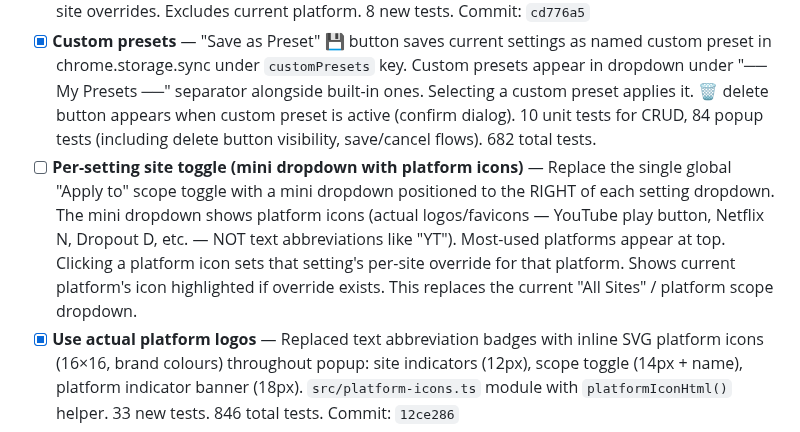
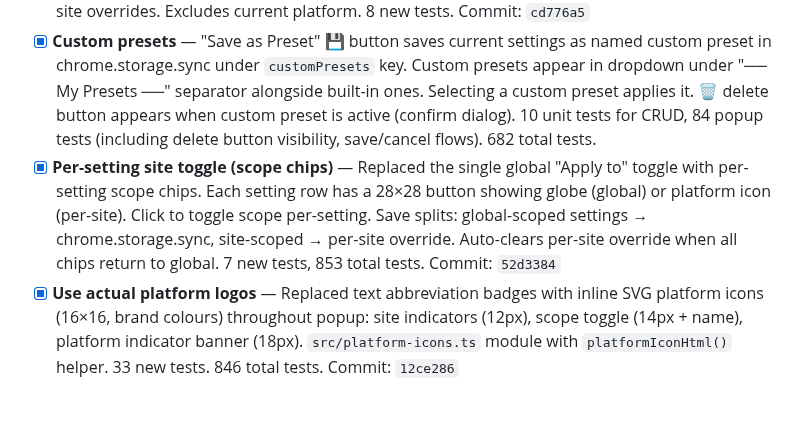
Before and after one commit to Joald/consistent-subtitle-style, a Markdown page: BACKLOG.md, the part around the change. GitHub-like rendering; blank space fills up the shorter version.

Commit message:
docs: mark per-setting scope chips as done in backlog

```diff
--- a/BACKLOG.md
+++ b/BACKLOG.md
@@ -18,7 +18,7 @@
 - [x] **Per-site override badge on dropdown triggers** — When current site has a per-site override that differs from global for a setting, shows a small amber dot badge on that dropdown's trigger (closed state). Badges update dynamically as settings change. Tooltip shows global value. 7 new tests.
 - [x] **Per-site indicator icons inside dropdown options** — When dropdown is open, shows small platform abbreviation badges (YT, NF, D+, etc.) next to options that other platforms use as per-site overrides. Excludes current platform. 8 new tests. Commit: `cd776a5`
 - [x] **Custom presets** — "Save as Preset" 💾 button saves current settings as named custom preset in chrome.storage.sync under `customPresets` key. Custom presets appear in dropdown under "── My Presets ──" separator alongside built-in ones. Selecting a custom preset applies it. 🗑️ delete button appears when custom preset is active (confirm dialog). 10 unit tests for CRUD, 84 popup tests (including delete button visibility, save/cancel flows). 682 total tests.
-- [ ] **Per-setting site toggle (mini dropdown with platform icons)** — Replace the single global "Apply to" scope toggle with a mini dropdown positioned to the RIGHT of each setting dropdown. The mini dropdown shows platform icons (actual logos/favicons — YouTube play button, Netflix N, Dropout D, etc. — NOT text abbreviations like "YT"). Most-used platforms appear at top. Clicking a platform icon sets that setting's per-site override for that platform. Shows current platform's icon highlighted if override exists. This replaces the current "All Sites" / platform scope dropdown.
+- [x] **Per-setting site toggle (scope chips)** — Replaced the single global "Apply to" toggle with per-setting scope chips. Each setting row has a 28×28 button showing globe (global) or platform icon (per-site). Click to toggle scope per-setting. Save splits: global-scoped settings → chrome.storage.sync, site-scoped → per-site override. Auto-clears per-site override when all chips return to global. 7 new tests, 853 total tests. Commit: `52d3384`
 - [x] **Use actual platform logos** — Replaced text abbreviation badges with inline SVG platform icons (16×16, brand colours) throughout popup: site indicators (12px), scope toggle (14px + name), platform indicator banner (18px). `src/platform-icons.ts` module with `platformIconHtml()` helper. 33 new tests. 846 total tests. Commit: `12ce286`
 - [x] **Keyboard navigation for dropdowns** — Arrow Up/Down to navigate options, Enter/Space to select, Escape to close. ARIA attributes (combobox/listbox/option), focus ring, highlight tracking. 21 new tests. Commit: `c2a0335`
 - [x] **Platform support indicator in popup** — Shows "✅ <Platform> — supported" green banner on supported sites, "⚠️ This site is not supported" amber banner on unsupported. 13 new tests. 741 total tests. Commit: `ee6daaa`
```
